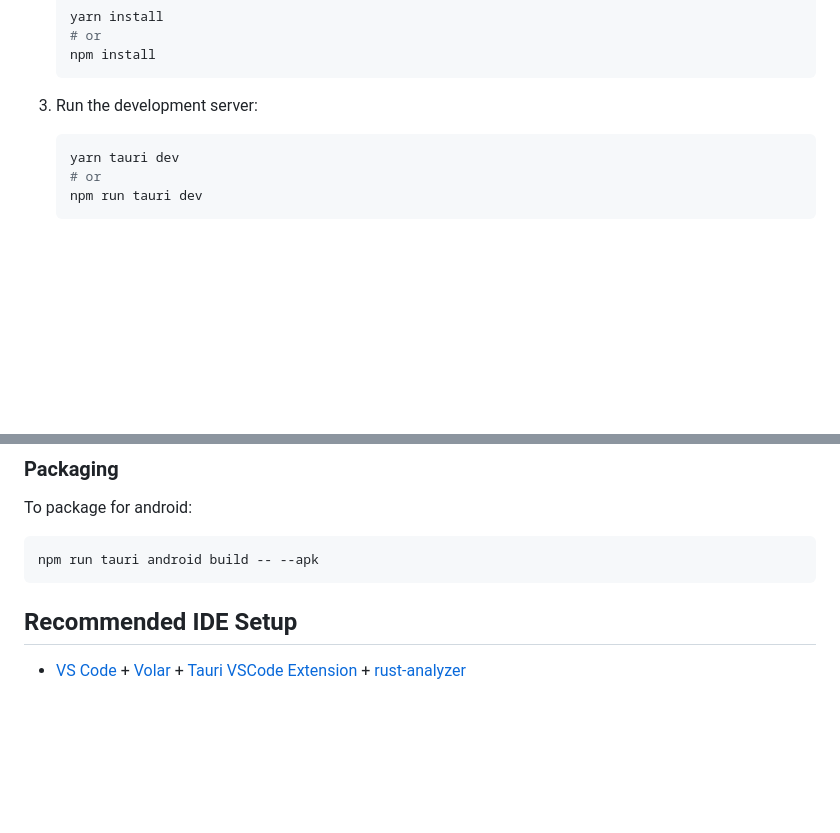
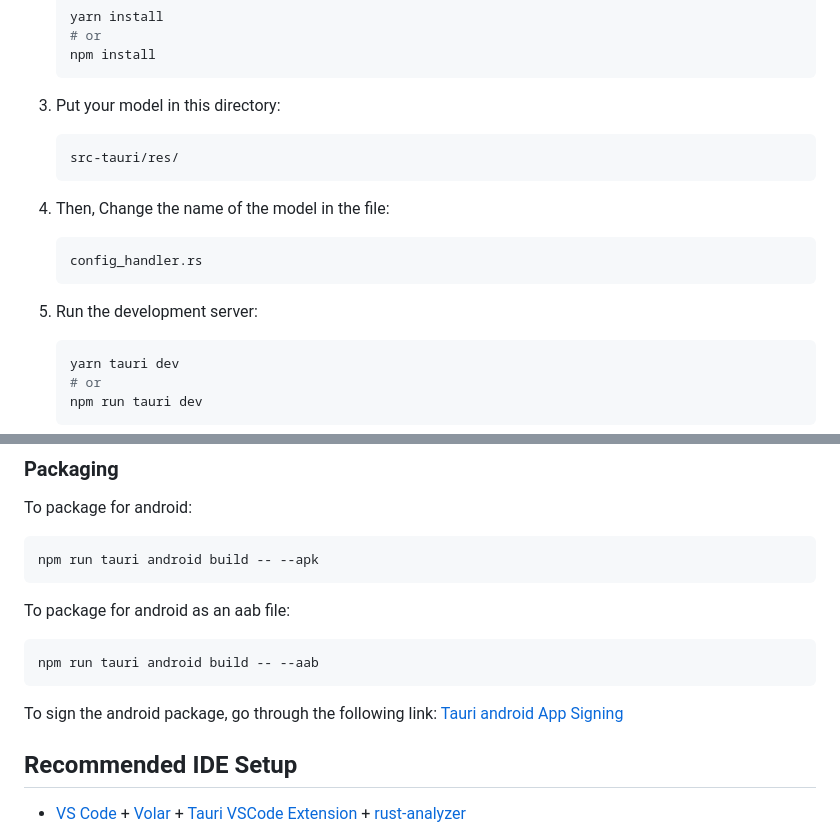
Before and after one commit to divy-sh/breve, a Markdown page: README.md, 2 parts joined by grey strips. Drawn GitHub-style; blank space fills up the shorter version.

Commit message:
docs: update README with model setup instructions and packaging details for Android

````diff
--- a/README.md
+++ b/README.md
@@ -48,7 +48,16 @@ Breve is a cross-platform desktop application built using [Tauri](https://tauri.
    npm install
    ```
 
-3. Run the development server:
+3. Put your model in this directory:
+   ```sh
+   src-tauri/res/
+   ```
+4. Then, Change the name of the model in the file:
+   ```sh
+   config_handler.rs
+   ```
+
+5. Run the development server:
    ```sh
    yarn tauri dev
    # or
@@ -71,6 +80,14 @@ To package for android:
 npm run tauri android build -- --apk
 ```
 
+To package for android as an aab file:
+```sh
+npm run tauri android build -- --aab
+```
+
+To sign the android package, go through the following link:
+[Tauri android App Signing](https://v2.tauri.app/distribute/sign/android/)
+
 ## Recommended IDE Setup
 
 - [VS Code](https://code.visualstudio.com/) + [Volar](https://marketplace.visualstudio.com/items?itemName=Vue.volar) + [Tauri VSCode Extension](https://marketplace.visualstudio.com/items?itemName=tauri-apps.tauri-vscode) + [rust-analyzer](https://marketplace.visualstudio.com/items?itemName=rust-lang.rust-analyzer)
````
